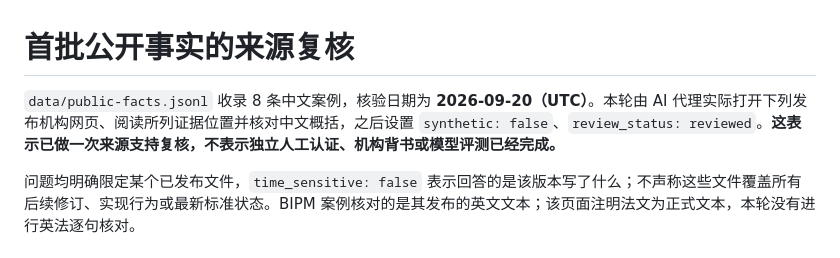
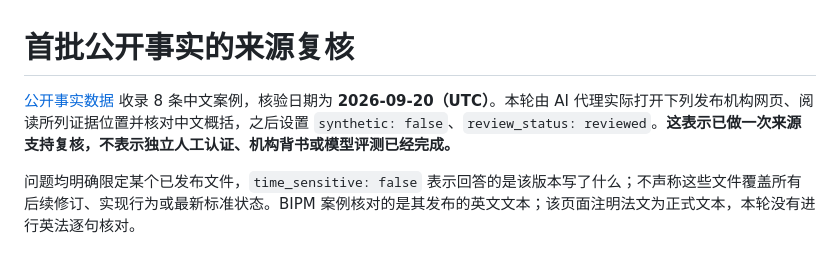
Before and after one commit to ffookk/chinese-evidence-bench, a Markdown page: docs/source-review.md, the part around the change. GitHub-like rendering.

Commit message:
docs: link reviewed facts to the dataset file (#38)
把来源复核页的数据文件名改为可点击入口，方便逐条对照公开案例与证据索引。

验证：已对照现有代码或文档核对说明；仅修改文档或贡献表单。git diff --check、暂存区及可达历史隐私检查通过。自动检查结果见本 PR 的 Checks。

```diff
--- a/docs/source-review.md
+++ b/docs/source-review.md
@@ -1,6 +1,6 @@
 # 首批公开事实的来源复核
 
-`data/public-facts.jsonl` 收录 8 条中文案例，核验日期为 **2026-09-20（UTC）**。本轮由 AI 代理实际打开下列发布机构网页、阅读所列证据位置并核对中文概括，之后设置 `synthetic: false`、`review_status: reviewed`。**这表示已做一次来源支持复核，不表示独立人工认证、机构背书或模型评测已经完成。**
+[公开事实数据](../data/public-facts.jsonl) 收录 8 条中文案例，核验日期为 **2026-09-20（UTC）**。本轮由 AI 代理实际打开下列发布机构网页、阅读所列证据位置并核对中文概括，之后设置 `synthetic: false`、`review_status: reviewed`。**这表示已做一次来源支持复核，不表示独立人工认证、机构背书或模型评测已经完成。**
 
 问题均明确限定某个已发布文件，`time_sensitive: false` 表示回答的是该版本写了什么；不声称这些文件覆盖所有后续修订、实现行为或最新标准状态。BIPM 案例核对的是其发布的英文文本；该页面注明法文为正式文本，本轮没有进行英法逐句核对。
 
```
